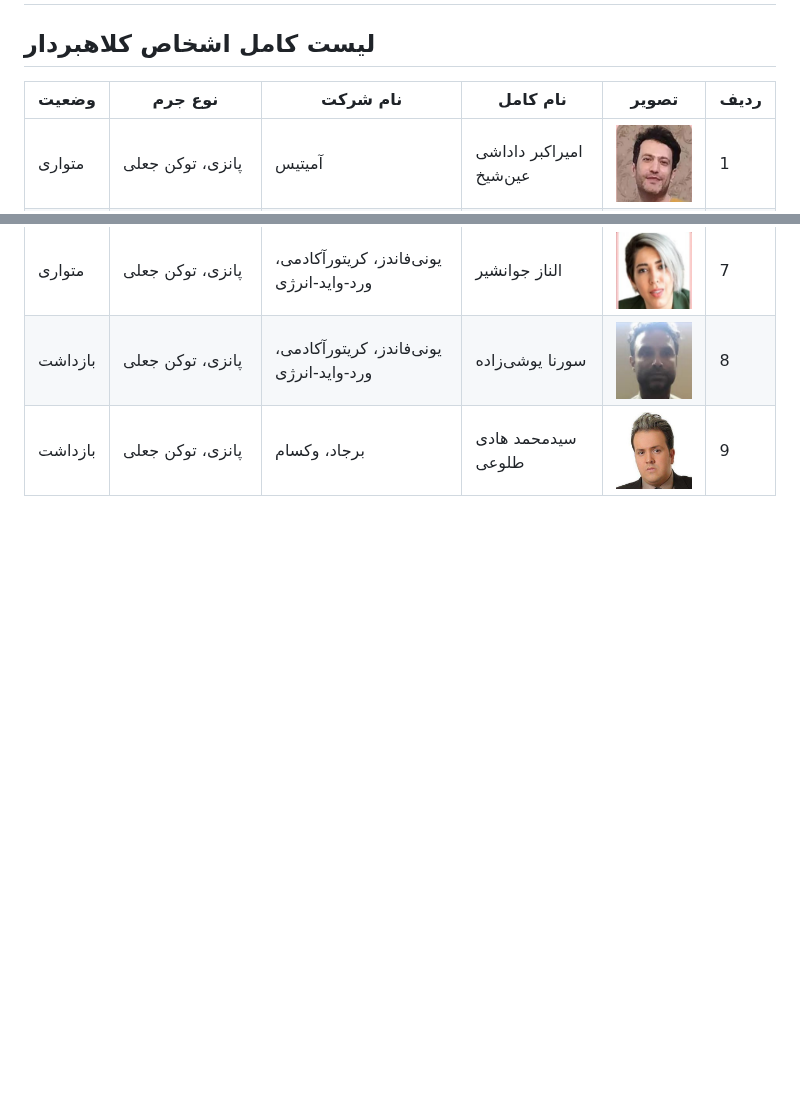
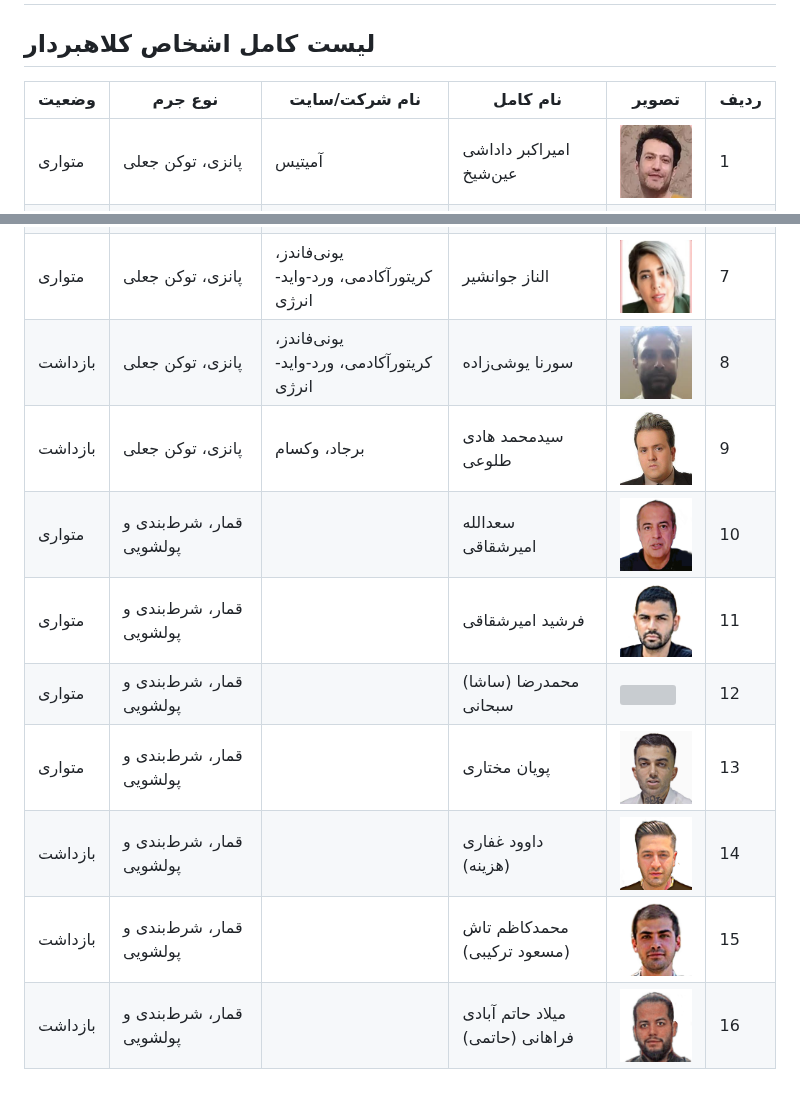
Before and after one commit to Webamoozcom/warning-list, a Markdown page: Projects/Person.md, 2 parts joined by grey strips. GitHub-like rendering; blank space fills up the shorter version; grey boxes are pictures that could not be loaded.

```diff
--- a/Projects/Person.md
+++ b/Projects/Person.md
@@ -14,7 +14,7 @@
 ##
 ## لیست کامل اشخاص کلاهبردار
 
-| **وضعیت** | **نوع جرم** | **نام شرکت** | **نام کامل** | **تصویر** |**ردیف**|
+| **وضعیت** | **نوع جرم** | **نام شرکت/سایت** | **نام کامل** | **تصویر** |**ردیف**|
 |---|---|---|---|---|---|
 | متواری | پانزی، توکن جعلی | آمیتیس | امیراکبر داداشی عین‌شیخ | <img width=100 height=100 src=../Images/Person/AkbarDadashi.jpg> | 1 |
 | متواری | خالی‌فروشی، توکن جعلی | کریپتولند، بریج اوراکل | سینا استوی | <img width=100 height=100 src=../Images/Person/SinaEstavi.jpg> | 2 |
@@ -25,3 +25,10 @@
 | متواری | پانزی، توکن جعلی | یونی‌فاندز، کریتور‌آکادمی، ورد-واید-انرژی | الناز جوانشیر | <img width=100 height=100 src=../Images/Person/ElnazJavanshir.jpg> | 7 |
 | بازداشت | پانزی، توکن جعلی | یونی‌فاندز، کریتور‌آکادمی، ورد-واید-انرژی | سورنا یوشی‌زاده | <img width=100 height=100 src=../Images/Person/SourenaYoshizadeh.jpg> | 8 |
 | بازداشت | پانزی، توکن جعلی | برجاد، وکسام | سیدمحمد هادی طلوعی | <img width=100 height=100 src=../Images/Person/HadiToluiei.jpg> | 9 |
+| متواری | قمار، شرط‌بندی و پولشویی |  | سعدالله امیرشقاقی | <img width=100 height=100 src=../Images/Person/SadollahAmirShaghaghi(SaitEmir).jpg> | 10 |
+| متواری | قمار، شرط‌بندی و پولشویی |  | فرشید امیرشقاقی | <img width=100 height=100 src=../Images/Person/FarshidAmirShaghaghi.jpg> | 11 |
+| متواری | قمار، شرط‌بندی و پولشویی |  | محمدرضا (ساشا) سبحانی | <img width=100 height=100 src=../Images/Person/SashaSobhani.jpg> | 12 |
+| متواری | قمار، شرط‌بندی و پولشویی |  | پویان مختاری | <img width=100 height=100 src=../Images/Person/PouyanMokhtari.jpg> | 13 |
+| بازداشت | قمار، شرط‌بندی و پولشویی |  | داوود غفاری (هزینه) | <img width=100 height=100 src=../Images/Person/DavoodGhaffari.jpg> | 14 |
+| بازداشت | قمار، شرط‌بندی و پولشویی |  | محمدکاظم تاش (مسعود ترکیبی) | <img width=100 height=100 src=../Images/Person/KazemTash.jpg> | 15 |
+| بازداشت | قمار، شرط‌بندی و پولشویی |  | میلاد حاتم آبادی فراهانی (حاتمی) | <img width=100 height=100 src=../Images/Person/MiladHatami.jpg> | 16 |
```
